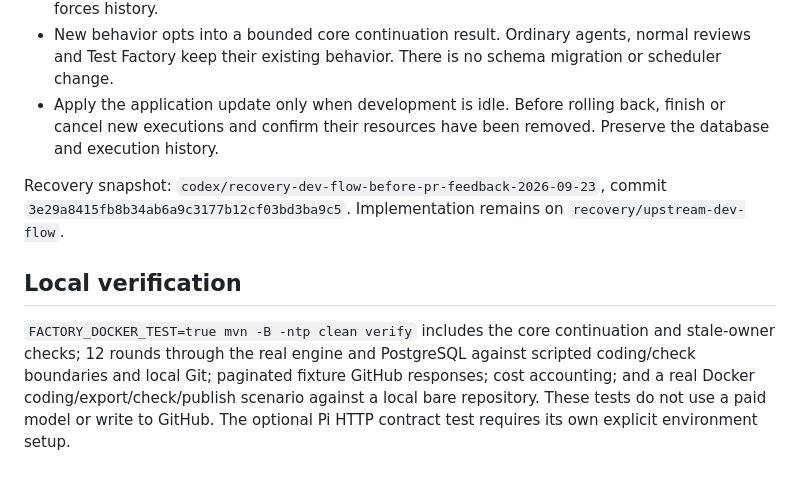
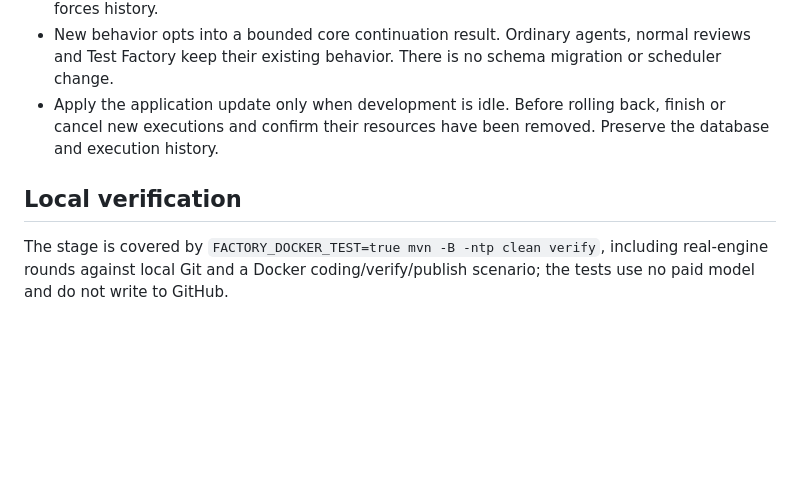
Before and after one commit to yauhen-vavilkin/factory, a Markdown page: doc/pr-feedback.md, the part around the change. Rendered like a GitHub page; blank space fills up the shorter version.

Commit message:
Drop local recovery provenance from PR feedback doc

```diff
--- a/doc/pr-feedback.md
+++ b/doc/pr-feedback.md
@@ -63,15 +63,8 @@ Technical details.
   finish or cancel new executions and confirm their resources have been removed.
   Preserve the database and execution history.
 
-Recovery snapshot: `codex/recovery-dev-flow-before-pr-feedback-2026-09-23`,
-commit `3e29a8415fb8b34ab6a9c3177b12cf03bd3ba9c5`. Implementation remains on
-`recovery/upstream-dev-flow`.
-
 ## Local verification
 
-`FACTORY_DOCKER_TEST=true mvn -B -ntp clean verify` includes the core continuation
-and stale-owner checks; 12 rounds through the real engine and PostgreSQL against
-scripted coding/check boundaries and local Git; paginated fixture GitHub responses;
-cost accounting; and a real Docker coding/export/check/publish scenario against a
-local bare repository. These tests do not use a paid model or write to GitHub.
-The optional Pi HTTP contract test requires its own explicit environment setup.
+The stage is covered by `FACTORY_DOCKER_TEST=true mvn -B -ntp clean verify`,
+including real-engine rounds against local Git and a Docker coding/verify/publish
+scenario; the tests use no paid model and do not write to GitHub.
```
